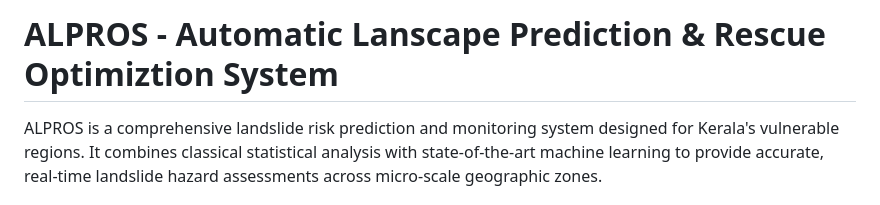
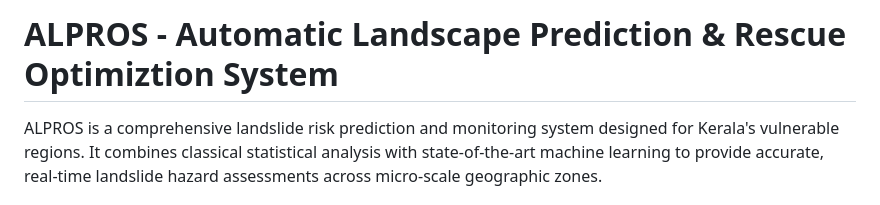
Before and after one commit to Anandhanachu/ALPROS, a Markdown page: README.md, the part around the change. GitHub-like rendering.

```diff
--- a/README.md
+++ b/README.md
@@ -1,4 +1,4 @@
-# ALPROS - Automatic Lanscape Prediction & Rescue Optimiztion System
+# ALPROS - Automatic Landscape Prediction & Rescue Optimiztion System
 
 ALPROS is a comprehensive landslide risk prediction and monitoring system designed for Kerala's vulnerable regions. It combines classical statistical analysis with state-of-the-art machine learning to provide accurate, real-time landslide hazard assessments across micro-scale geographic zones.
 
```
